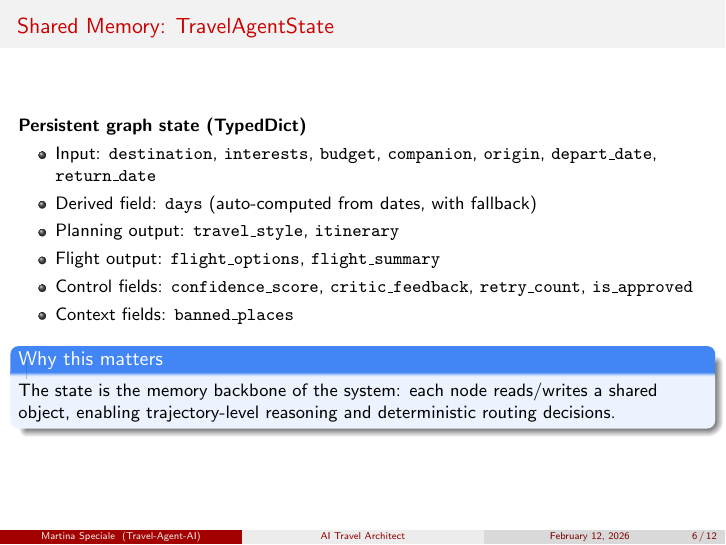
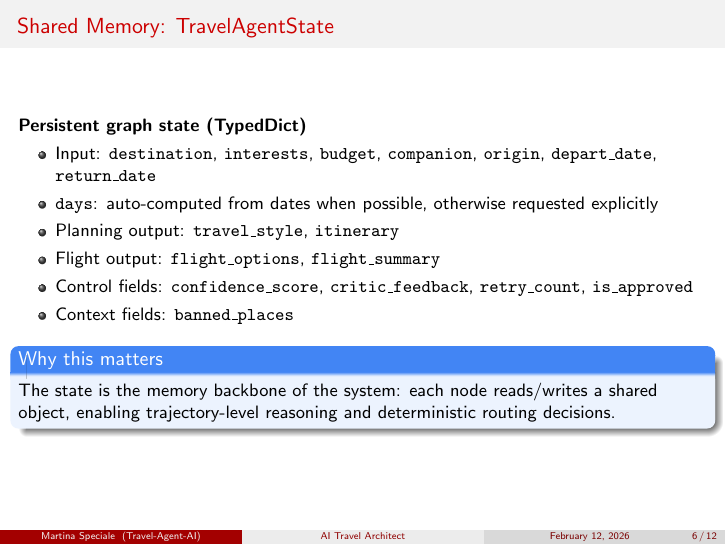
Before and after one commit to martinaspeciale/travel-agent-ai, LaTeX slides (slides/travel-agent-ai-project.tex): page 6 of 12. Compiled offline with pdfLaTeX.

Commit message:
docs(slides): update travel-agent deck and slide README to reflect latest architecture changes

```diff
--- a/slides/travel-agent-ai-project.tex
+++ b/slides/travel-agent-ai-project.tex
@@ -155,7 +155,7 @@ with verifiable places and actionable outputs.
 \textbf{Persistent graph state (TypedDict)}
 \begin{itemize}
     \item Input: \texttt{destination}, \texttt{interests}, \texttt{budget}, \texttt{companion}, \texttt{origin}, \texttt{depart\_date}, \texttt{return\_date}
-    \item Derived field: \texttt{days} (auto-computed from dates, with fallback)
+    \item \texttt{days}: auto-computed from dates when possible, otherwise requested explicitly
     \item Planning output: \texttt{travel\_style}, \texttt{itinerary}
     \item Flight output: \texttt{flight\_options}, \texttt{flight\_summary}
     \item Control fields: \texttt{confidence\_score}, \texttt{critic\_feedback}, \texttt{retry\_count}, \texttt{is\_approved}
```
Also changed, not shown: slides/README.md.
